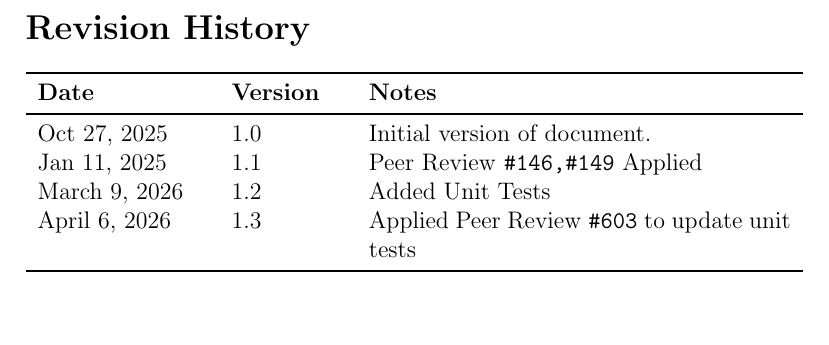
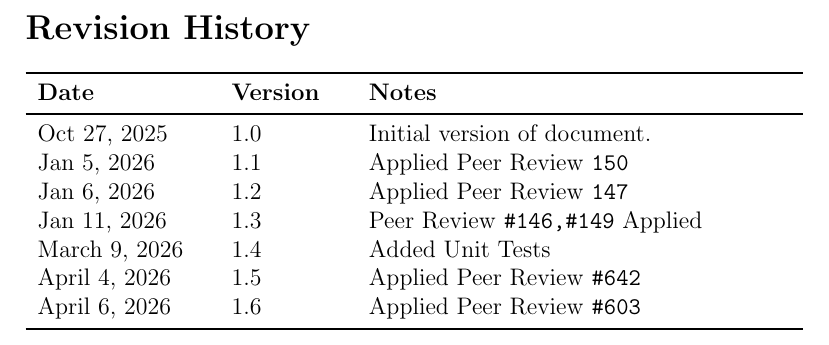
Before and after one commit to 4G06-CAPSTONE-2025/Reading4All, a LaTeX document (docs/VnVPlan/VnVPlan.tex): part of page 2 of 61, cut so that both start at the same text, the shorter picture padded with empty space. Compiled offline with pdfLaTeX.

Commit message:
Updating the top of the doc with change history

```diff
--- a/docs/VnVPlan/VnVPlan.tex
+++ b/docs/VnVPlan/VnVPlan.tex
@@ -38,9 +38,12 @@
   \toprule {\bf Date} & {\bf Version} & {\bf Notes}\\
   \midrule
   Oct 27, 2025 & 1.0 & Initial version of document.\\
-  Jan 11, 2025 & 1.1 & Peer Review \texttt{\#146,\#149} Applied \\
-  March 9, 2026 & 1.2 & Added Unit Tests \\
-  April 6, 2026 & 1.3 & Applied Peer Review \texttt{\#603} to update unit tests \\
+  Jan 5, 2026 & 1.1 & Applied Peer Review \texttt{150}\\
+  Jan 6, 2026 & 1.2 & Applied Peer Review \texttt{147}\\
+  Jan 11, 2026 & 1.3 & Peer Review \texttt{\#146,\#149} Applied \\
+  March 9, 2026 & 1.4 & Added Unit Tests \\
+  April 4, 2026 & 1.5 & Applied Peer Review \texttt{\#642}\\
+  April 6, 2026 & 1.6 & Applied Peer Review \texttt{\#603} \\
   \bottomrule
 \end{tabularx}
 \newpage
```
Also changed, not shown: docs/Design/SoftArchitecture/MG.tex (+1 -0 lines), docs/DevelopmentPlan/DevelopmentPlan.tex (+1 -0 lines), docs/HazardAnalysis/HazardAnalysis.tex (+1 -0 lines), docs/SRS-Volere/SRS.tex (+1 -0 lines), docs/VnVReport/VnVReport.tex (+1 -0 lines).
